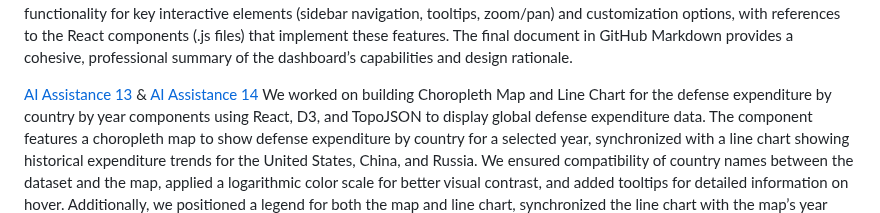
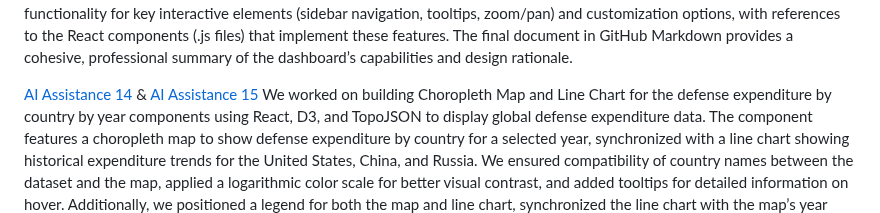
Before and after one commit to nguyenlamvu88/dsci_554_arms_sales_project, a Markdown page: README.md, the part around the change. GitHub-like rendering.

```diff
--- a/README.md
+++ b/README.md
@@ -229,5 +229,5 @@ We refined a data visualization dashboard on the global arms trade by adjusting
 [AI Assistance 13 – README Creation](https://chatgpt.com/c/672fd8a5-555c-8001-9f05-b79c0ace787f))
 We collaborated to refine the GitHub README for a Global Arms Trade Dashboard, focusing on clarity, functionality, and alignment with your DSCI 554 course. We organized data sources from SIPRI and UCDP/PRIO efficiently and developed a Design Choices section to highlight narrative structure, color-coded visuals, depth, and interactivity, drawing on principles like Gestalt theory and cognitive load reduction from your lectures. We detailed functionality for key interactive elements (sidebar navigation, tooltips, zoom/pan) and customization options, with references to the React components (.js files) that implement these features. The final document in GitHub Markdown provides a cohesive, professional summary of the dashboard’s capabilities and design rationale.
 
-[AI Assistance 13]( https://chatgpt.com/c/6730dcbe-841c-8001-8926-9a0fa9dd81e0) & [AI Assistance 14]( https://chatgpt.com/c/6730ff0b-3c10-8001-9954-957a31078481)
+[AI Assistance 14]( https://chatgpt.com/c/6730dcbe-841c-8001-8926-9a0fa9dd81e0) & [AI Assistance 15]( https://chatgpt.com/c/6730ff0b-3c10-8001-9954-957a31078481)
 We worked on building Choropleth Map and Line Chart for the defense expenditure by country by year components using React, D3, and TopoJSON to display global defense expenditure data. The component features a choropleth map to show defense expenditure by country for a selected year, synchronized with a line chart showing historical expenditure trends for the United States, China, and Russia. We ensured compatibility of country names between the dataset and the map, applied a logarithmic color scale for better visual contrast, and added tooltips for detailed information on hover. Additionally, we positioned a legend for both the map and line chart, synchronized the line chart with the map’s year slider, and included highlighted points on the line chart to mark the selected year. Finally, we placed the line chart in the bottom right corner of the map for an integrated, responsive layout.
```
